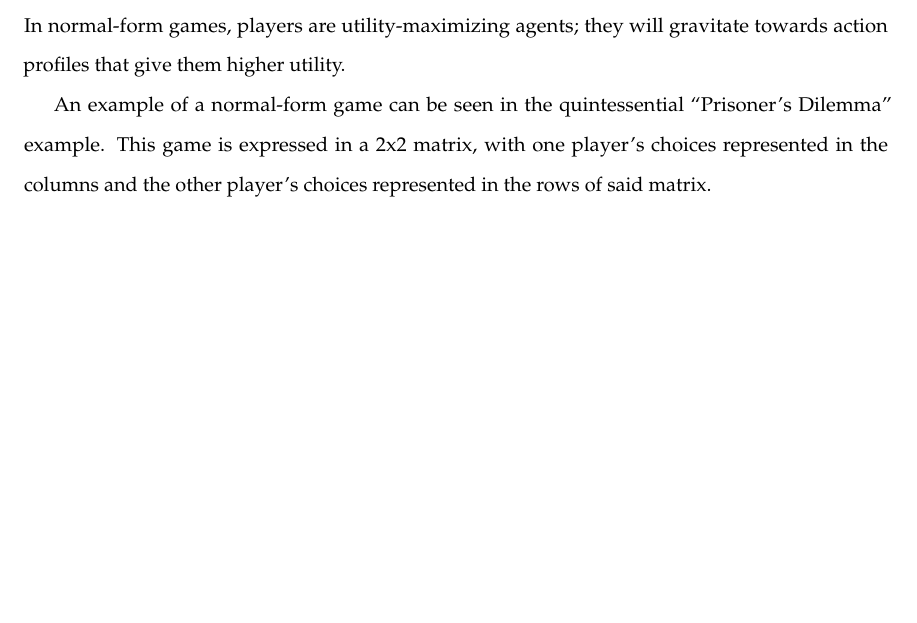
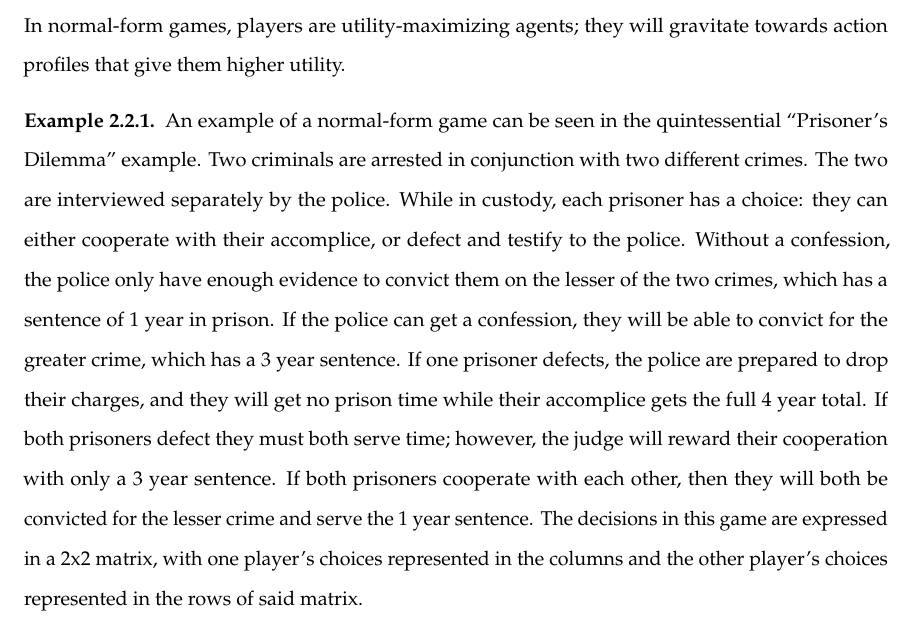
Before and after one commit to nczaban/IS, a LaTeX thesis (IS.tex, which reads chapters/ExtensiveTrees.tex): part of page 15 of 40 before the commit and part of page 15 of 41 after it, cut so that both start at the same text, the shorter picture padded with empty space. Compiled offline with pdfLaTeX; a LaTeX package or settings file that is missing is left out.

Commit message:
Expand prisoner's dilemna example

```diff
--- a/chapters/ExtensiveTrees.tex
+++ b/chapters/ExtensiveTrees.tex
@@ -30,7 +30,8 @@ In the vast majority of human choices, a person will attempt to maximize their u
 
 In an arbitrary normal-form game, there are $n$ different players contained in the set $N$, where $n$ is a positive integer. For each of these players, there is also a finite set of actions that they can take. Player $N_i$ will have the action set $A_i$. The complete action set $A$ is determined by the Cartesian product of the action sets of each player. Within $A$, a vector $a$ is the action profile; an action profile, or outcome, represents the choice that each player makes \cite{osbo94}. The collection of mappings $u$ gives each action profile a particular value; these values determine which outcome is preferred by a player. In normal-form games, players are utility-maximizing agents; they will gravitate towards action profiles that give them higher utility.\\
 
-An example of a normal-form game can be seen in the quintessential ``Prisoner's Dilemma'' example. This game is expressed in a 2x2 matrix, with one player's choices represented in the columns and the other player's choices represented in the rows of said matrix.
+\begin{exmp}
+  An example of a normal-form game can be seen in the quintessential ``Prisoner's Dilemma'' example. Two criminals are arrested in conjunction with two different crimes. The two are interviewed separately by the police. While in custody, each prisoner has a choice: they can either cooperate with their accomplice, or defect and testify to the police. Without a confession, the police only have enough evidence to convict them on the lesser of the two crimes, which has a sentence of 1 year in prison. If the police can get a confession, they will be able to convict for the greater crime, which has a 3 year sentence. If one prisoner defects, the police are prepared to drop their charges, and they will get no prison time while their accomplice gets the full 4 year total. If both prisoners defect they must both serve time; however, the judge will reward their cooperation with only a 3 year sentence. If both prisoners cooperate with each other, then they will both be convicted for the lesser crime and serve the 1 year sentence. The decisions in this game are expressed in a 2x2 matrix, with one player's choices represented in the columns and the other player's choices represented in the rows of said matrix.
 
 \begin{figure}[H]
   \centering
```
Also changed, not shown: chapters/ExtensiveTrees.tex (2 more changed lines).
